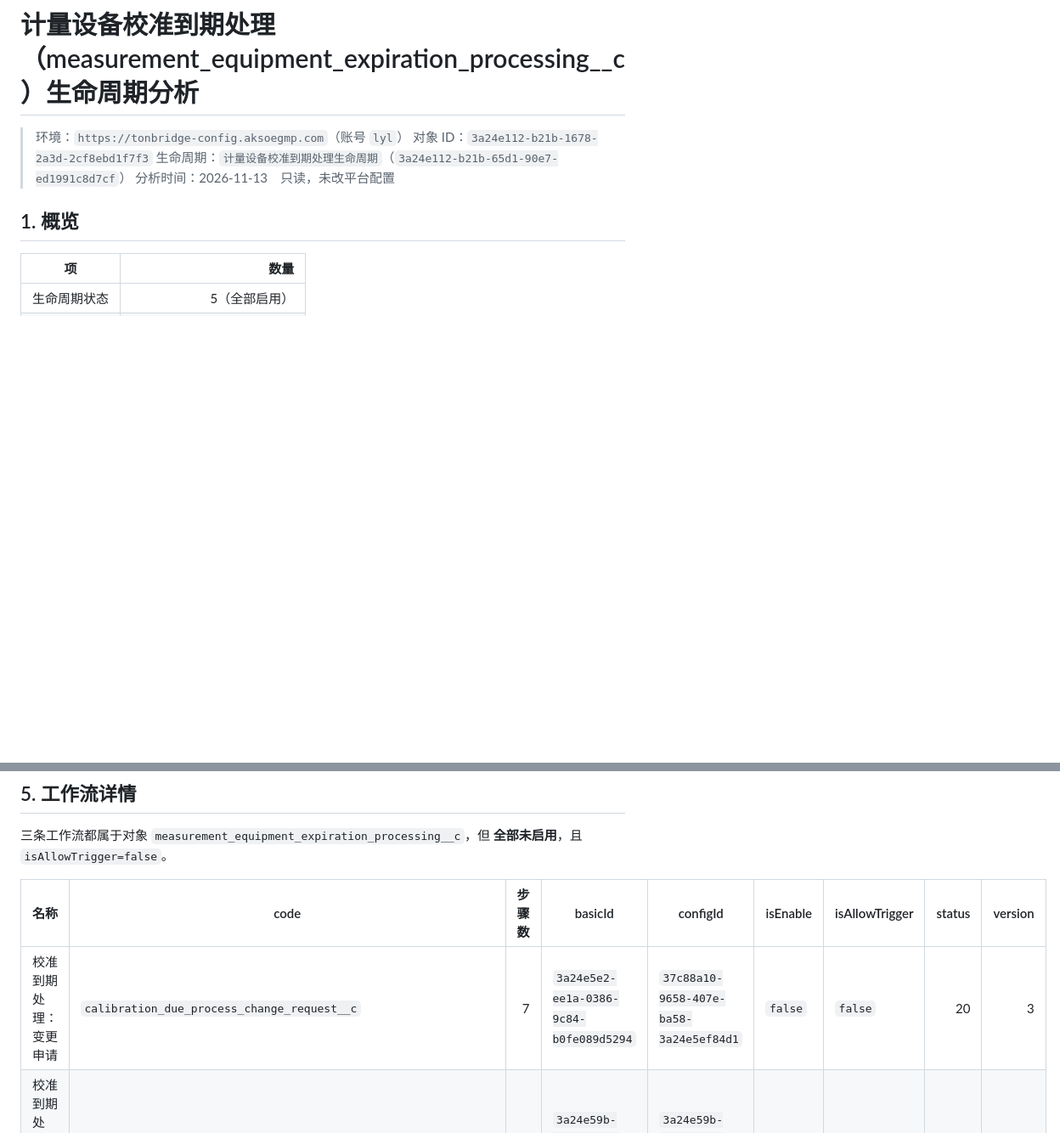
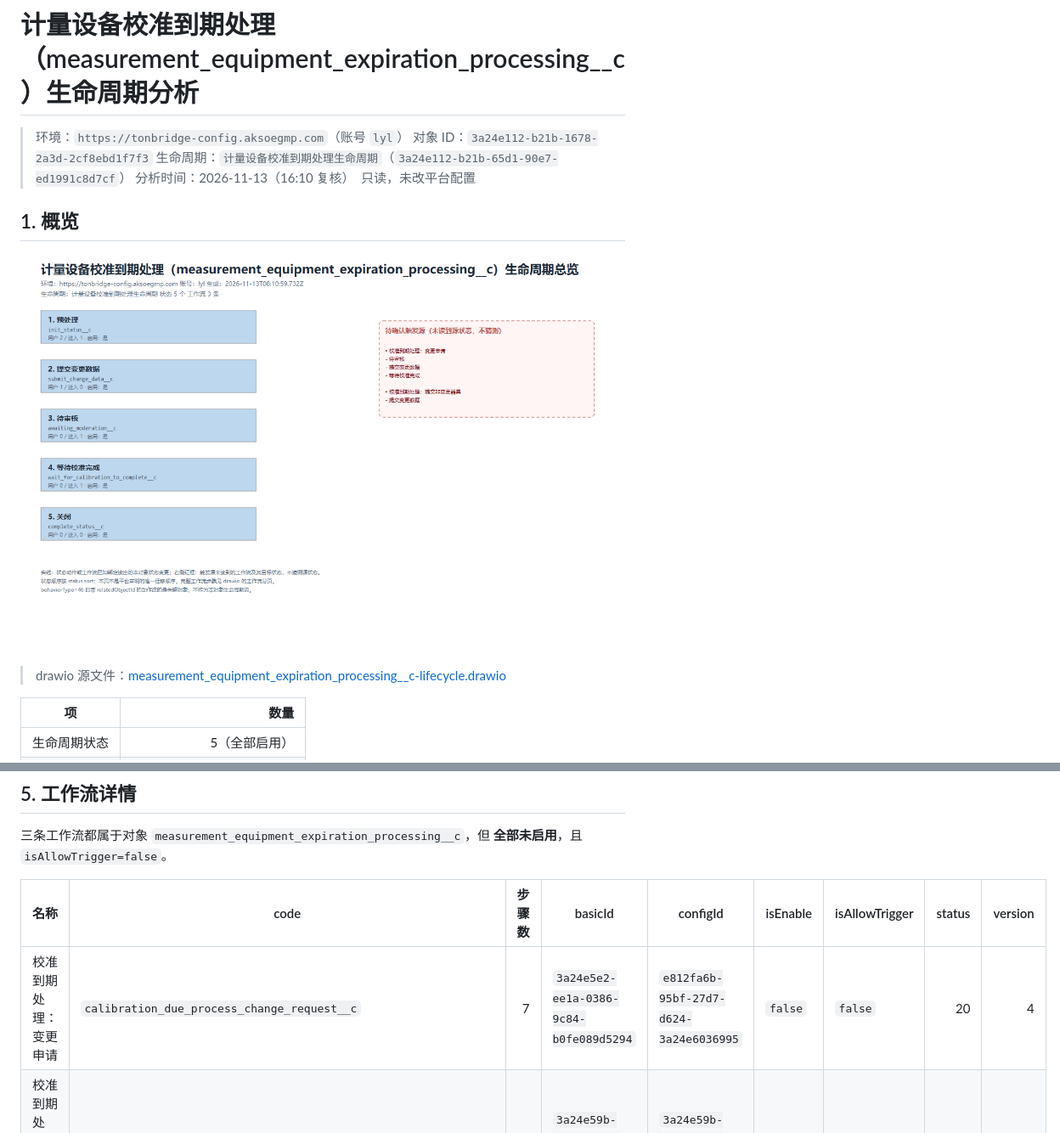
Before and after one commit to jizi-dragon/akso-workbench, a Markdown page: docs/analysis/measurement_equipment_expiration_processing__c-lifecycle.md, 2 parts joined by grey strips. Shown at 85% size. Drawn GitHub-style; pictures changed too: docs/analysis/measurement_equipment_expiration_processing__c-lifecycle.png (added); blank space fills up the shorter version.

Commit message:
docs(analysis): 复核计量设备校准到期处理对象

```diff
--- a/docs/analysis/measurement_equipment_expiration_processing__c-lifecycle.md
+++ b/docs/analysis/measurement_equipment_expiration_processing__c-lifecycle.md
@@ -3,9 +3,13 @@
 > 环境：`https://tonbridge-config.aksoegmp.com`（账号 `lyl`）
 > 对象 ID：`3a24e112-b21b-1678-2a3d-2cf8ebd1f7f3`
 > 生命周期：`计量设备校准到期处理生命周期`（`3a24e112-b21b-65d1-90e7-ed1991c8d7cf`）
-> 分析时间：2026-11-13　只读，未改平台配置
+> 分析时间：2026-11-13（16:10 复核）　只读，未改平台配置
 
 ## 1. 概览
+
+![生命周期总览](measurement_equipment_expiration_processing__c-lifecycle.png)
+
+> drawio 源文件：[measurement_equipment_expiration_processing__c-lifecycle.drawio](measurement_equipment_expiration_processing__c-lifecycle.drawio)
 
 | 项 | 数量 |
 |---|---:|
@@ -55,7 +59,7 @@ behaviorType 16、36 目前未在 `系统常用映射表.md` 中登记，分析
 
 | 名称 | code | 步骤数 | basicId | configId | isEnable | isAllowTrigger | status | version |
 |---|---|---:|---|---|---|---|---:|---:|
-| 校准到期处理：变更申请 | `calibration_due_process_change_request__c` | 7 | `3a24e5e2-ee1a-0386-9c84-b0fe089d5294` | `37c88a10-9658-407e-ba58-3a24e5ef84d1` | `false` | `false` | 20 | 3 |
+| 校准到期处理：变更申请 | `calibration_due_process_change_request__c` | 7 | `3a24e5e2-ee1a-0386-9c84-b0fe089d5294` | `e812fa6b-95bf-27d7-d624-3a24e6036995` | `false` | `false` | 20 | 4 |
 | 校准到期处理：提交非变更器具 | `calibration_due_process_submit_non_changed_instrument__c` | 4 | `3a24e59b-b365-f8c4-9cec-9112ca90e18f` | `3a24e59b-b367-b7d9-96c4-f7faff808717` | `false` | `false` | 20 | 1 |
 | 计量设备检验到期，创建检验记录 | `metering_equipment_inspection_due_create_inspection_record__c` | 4 | `3a24e4b0-11b9-9f2e-35cb-c20d38dbeba6` | `3a24e4b0-11bb-7cb3-dca8-ee343631669d` | `false` | `false` | 30 | 1 |
 
```
Also changed, not shown: other parts of docs/analysis/measurement_equipment_expiration_processing__c-lifecycle.md (+1 -1 lines), 1 other file.
